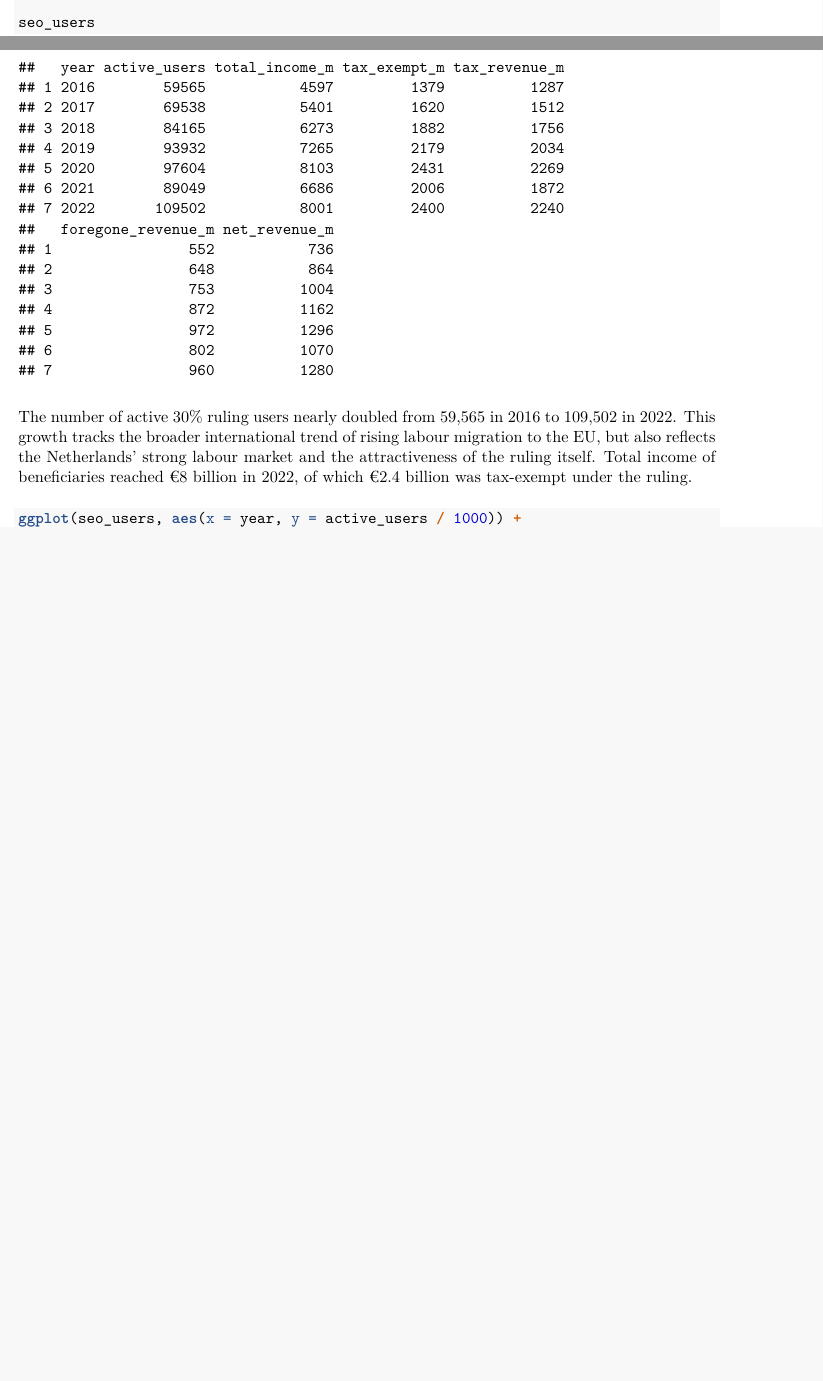
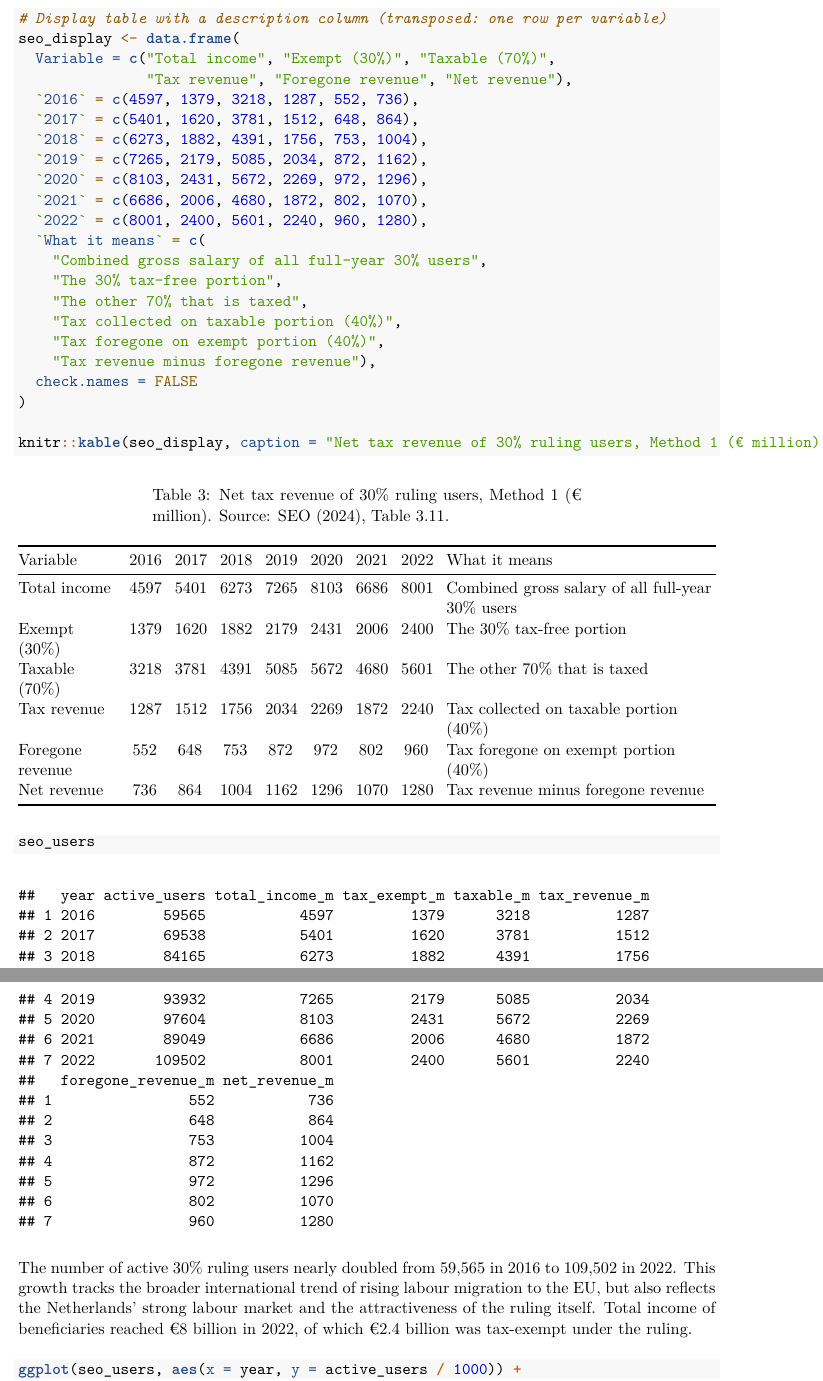
Before and after one commit to qgelena/30ruling-research, an R Markdown document (upd4_30_pct_Ruling_Paper.Rmd): two parts of pages 6 and 7 of 19 before the commit and two parts of pages 7 and 8 of 20 after it, joined at a grey line, cut at the place of the change, the shorter picture padded with empty space. The pictures show the output file upd4_30_pct_Ruling_Paper.pdf that the author committed with the source.

Commit message:
added the table vals description: Net tax revenue of 30% ruling users

````diff
--- a/upd4_30_pct_Ruling_Paper.Rmd
+++ b/upd4_30_pct_Ruling_Paper.Rmd
@@ -227,3 +230,25 @@
+# Display table with a description column (transposed: one row per variable)
+seo_display <- data.frame(
+  Variable = c("Total income", "Exempt (30%)", "Taxable (70%)",
+               "Tax revenue", "Foregone revenue", "Net revenue"),
+  `2016` = c(4597, 1379, 3218, 1287, 552, 736),
+  `2017` = c(5401, 1620, 3781, 1512, 648, 864),
+  `2018` = c(6273, 1882, 4391, 1756, 753, 1004),
+  `2019` = c(7265, 2179, 5085, 2034, 872, 1162),
+  `2020` = c(8103, 2431, 5672, 2269, 972, 1296),
+  `2021` = c(6686, 2006, 4680, 1872, 802, 1070),
+  `2022` = c(8001, 2400, 5601, 2240, 960, 1280),
+  `What it means` = c(
+    "Combined gross salary of all full-year 30% users",
+    "The 30% tax-free portion",
+    "The other 70% that is taxed",
+    "Tax collected on taxable portion (40%)",
+    "Tax foregone on exempt portion (40%)",
+    "Tax revenue minus foregone revenue"),
+  check.names = FALSE
+)
+
+knitr::kable(seo_display, caption = "Net tax revenue of 30% ruling users, Method 1 (€ million). Source: SEO (2024), Table 3.11.")
 
 seo_users
 ```
````
Also changed, not shown: README.md, upd4_30_pct_Ruling_Paper.pdf, upd4_30_pct_Ruling_Paper.Rmd (15 more changed lines).
